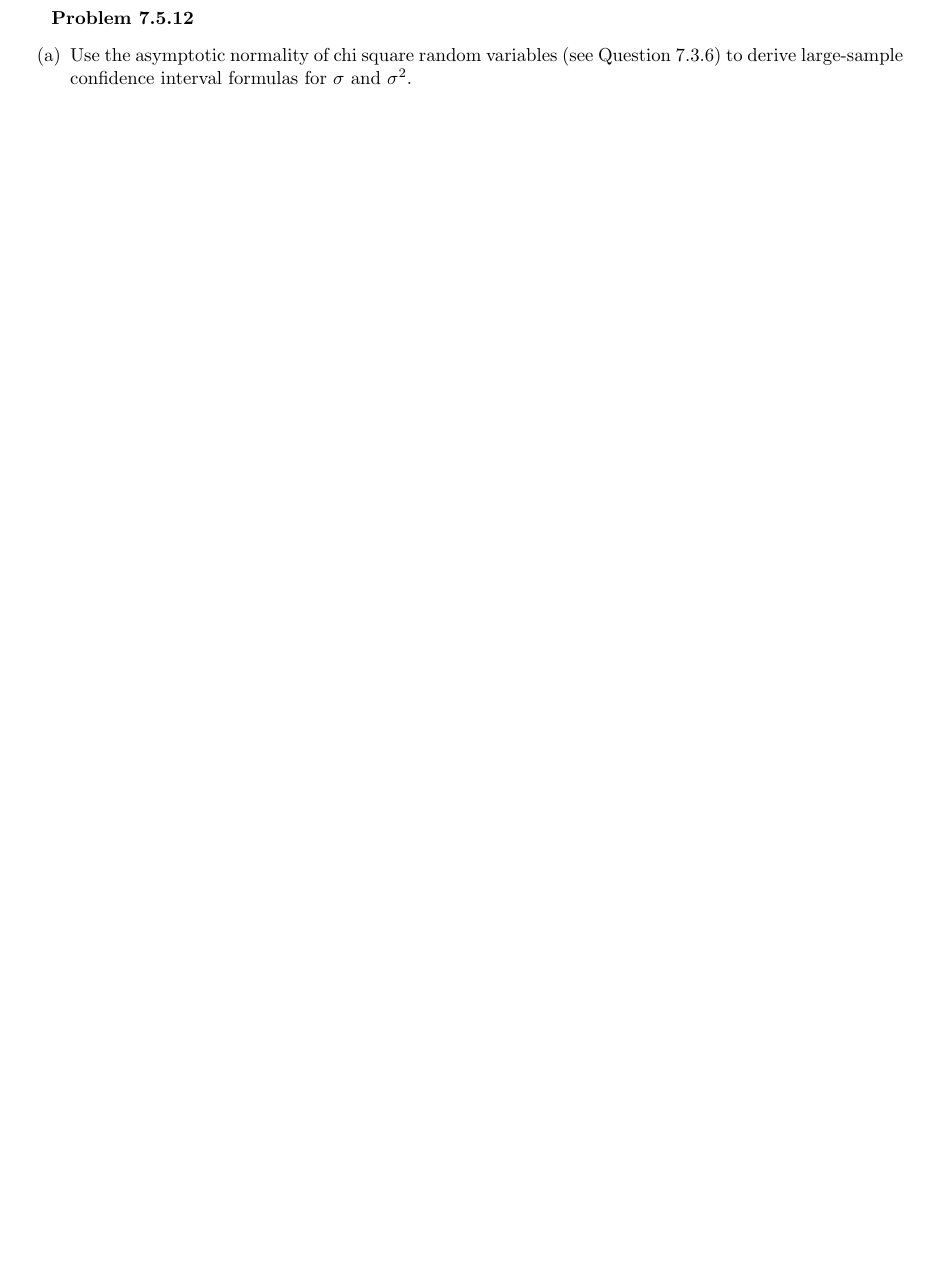
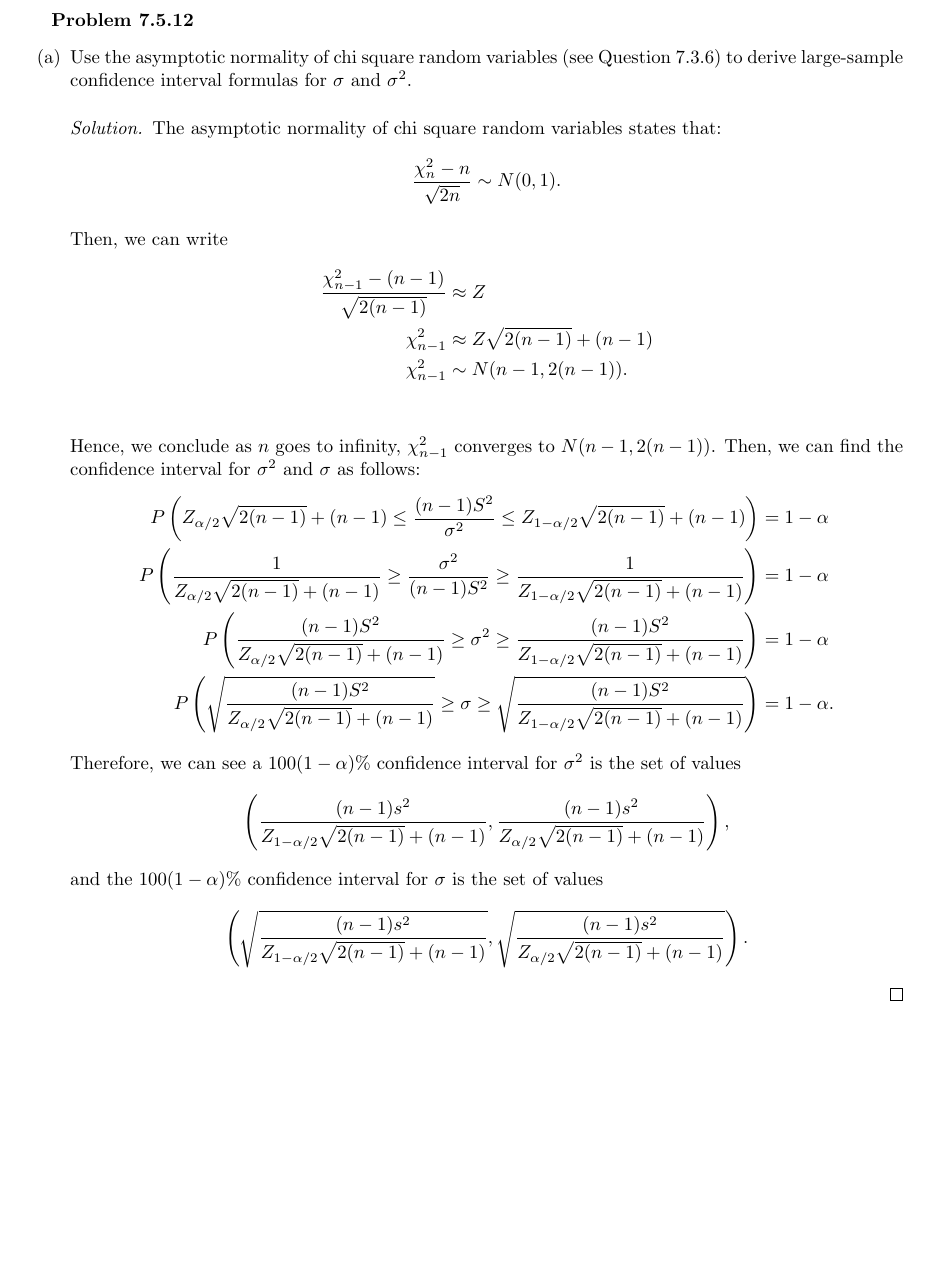
Before and after one commit to moneybabe/MATH, a LaTeX problem sheet (MATH181A/hw9/hw9.tex): part of page 1 of 2 before the commit and part of page 3 of 4 after it, cut so that both start at the same text, the shorter picture padded with empty space. The pictures show the PDF file MATH181A/hw9/hw9.pdf that the author committed with the source.

Commit message:
181a hw9

```diff
--- a/MATH181A/hw9/hw9.tex
+++ b/MATH181A/hw9/hw9.tex
@@ -27,22 +34,70 @@ Construct a 90\% bootstrap confidence interval of the discrete return based on t
+    \end{figure}
+    \begin{figure}[h]
+        \centering
+        \includegraphics[scale=0.5]{result.png}
+        \caption{\emph{The confidence interval is (0.00131, 0.00584).}}
+    \end{figure}
+\end{proof}
 
-
-
+\newpage
 \textbf{Problem 7.5.7}
 Start with the fact that $(n - 1)S^2/\sigma^2$ has a chi square distribution with $n - 1$ df (if the $Y_i$'s are normally distributed) and derive the confidence interval formulas given in Theorem 7.5.1:
 \begin{enumerate}[label=(\alph*)]
     \item
-    a $100(1-\alpha)\%$ confidence interval for $\sigma^2$ is the set of values $$\left(\frac{(n-1)s^2}{\chi^2_{1-\alpha/2, n-1}}, \frac{(n-1)s^2}{\chi^2_{\alpha/2, n-1}}\right)$$
+    a $100(1-\alpha)\%$ confidence interval for $\sigma^2$ is the set of values $$\left(\frac{(n-1)s^2}{\chi^2_{1-\alpha/2, n-1}}, \frac{(n-1)s^2}{\chi^2_{\alpha/2, n-1}}\right).$$
+    \begin{proof}[Solution]
+        \begin{align*}
+            P\left(\chi^2_{\alpha/2, n-1}\le \frac{(n-1)S^2}{\sigma^2} \le \chi^2_{1-\alpha/2, n-1}\right) &= 1-\alpha \\
+            P\left(\frac{1}{\chi^2_{\alpha/2, n-1}}\ge \frac{\sigma^2}{(n-1)S^2} \ge \frac{1}{\chi^2_{1-\alpha/2, n-1}}\right) &= 1-\alpha \\
+            P\left(\frac{(n-1)S^2}{\chi^2_{\alpha/2, n-1}}\ge \sigma^2 \ge \frac{(n-1)S^2}{\chi^2_{1-\alpha/2, n-1}}\right) &= 1-\alpha
+        \end{align*}
+        Hence, we can see a $100(1-\alpha)\%$ confidence interval for $\sigma^2$ is the set of values $$\left(\frac{(n-1)s^2}{\chi^2_{1-\alpha/2, n-1}}, \frac{(n-1)s^2}{\chi^2_{\alpha/2, n-1}}\right).$$
+    \end{proof}
 
     \item
     a $100(1-\alpha)\%$ confidence interval for $\sigma$ is the set of values $$\left(\sqrt{\frac{(n-1)s^2}{\chi^2_{1-\alpha/2, n-1}}}, \sqrt{\frac{(n-1)s^2}{\chi^2_{\alpha/2, n-1}}}\right)$$
+    \begin{proof}[Solution]
+        Similarly,
+        \begin{align*}
+            P\left(\chi^2_{\alpha/2, n-1}\le \frac{(n-1)S^2}{\sigma^2} \le \chi^2_{1-\alpha/2, n-1}\right) &= 1-\alpha \\
+            P\left(\frac{1}{\chi^2_{\alpha/2, n-1}}\ge \frac{\sigma^2}{(n-1)S^2} \ge \frac{1}{\chi^2_{1-\alpha/2, n-1}}\right) &= 1-\alpha \\
+            P\left(\frac{(n-1)S^2}{\chi^2_{\alpha/2, n-1}}\ge \sigma^2 \ge \frac{(n-1)S^2}{\chi^2_{1-\alpha/2, n-1}}\right) &= 1-\alpha \\
+            P\left(\sqrt{\frac{(n-1)S^2}{\chi^2_{\alpha/2, n-1}}}\ge \sigma \ge \sqrt{\frac{(n-1)S^2}{\chi^2_{1-\alpha/2, n-1}}}\right) &= 1-\alpha
+        \end{align*}
+        Hence, we can see a $100(1-\alpha)\%$ confidence interval for $\sigma$ is the set of values $$\left(\sqrt{\frac{(n-1)s^2}{\chi^2_{1-\alpha/2, n-1}}}, \sqrt{\frac{(n-1)s^2}{\chi^2_{\alpha/2, n-1}}}\right).$$
+    \end{proof}
 \end{enumerate}
 \bigbreak
 
+\newpage
 \textbf{Problem 7.5.12}
 \begin{enumerate}[label=(\alph*)]
     \item
     Use the asymptotic normality of chi square random variables (see Question 7.3.6) to derive large-sample confidence interval formulas for $\sigma$ and $\sigma^2$.
+    \begin{proof}[Solution]
+        The asymptotic normality of chi square random variables states that:
+        $$\frac{\chi^2_n - n}{\sqrt{2n}} \sim N(0,1).$$
 
+        Then, we can write
+        \begin{align*}
+            \frac{\chi^2_{n-1}-(n-1)}{\sqrt{2(n-1)}} & \approx Z \\
+            \chi^2_{n-1} & \approx Z\sqrt{2(n-1)}+(n-1) \\
+            \chi^2_{n-1} & \sim N(n-1, 2(n-1)). \\
+        \end{align*}
+
+        Hence, we conclude as $n$ goes to infinity, $\chi^2_{n-1}$ converges to $N(n-1, 2(n-1))$.
+        Then, we can find the confidence interval for $\sigma^2$ and $\sigma$ as follows:
+        \begin{align*}
+            P\left(Z_{\alpha/2}\sqrt{2(n-1)}+(n-1)\le \frac{(n-1)S^2}{\sigma^2} \le Z_{1-\alpha/2}\sqrt{2(n-1)}+(n-1)\right) &= 1-\alpha \\
+            P\left(\frac{1}{Z_{\alpha/2}\sqrt{2(n-1)}+(n-1)}\ge \frac{\sigma^2}{(n-1)S^2} \ge \frac{1}{Z_{1-\alpha/2}\sqrt{2(n-1)}+(n-1)}\right) &= 1-\alpha \\
+            P\left(\frac{(n-1)S^2}{Z_{\alpha/2}\sqrt{2(n-1)}+(n-1)}\ge \sigma^2 \ge \frac{(n-1)S^2}{Z_{1-\alpha/2}\sqrt{2(n-1)}+(n-1)}\right) &= 1-\alpha \\
+            P\left(\sqrt{\frac{(n-1)S^2}{Z_{\alpha/2}\sqrt{2(n-1)}+(n-1)}}\ge \sigma \ge \sqrt{\frac{(n-1)S^2}{Z_{1-\alpha/2}\sqrt{2(n-1)}+(n-1)}}\right) &= 1-\alpha.
+        \end{align*}
+        Therefore, we can see a $100(1-\alpha)\%$ confidence interval for $\sigma^2$ is the set of values $$\left(\frac{(n-1)s^2}{Z_{1-\alpha/2}\sqrt{2(n-1)}+(n-1)}, \frac{(n-1)s^2}{Z_{\alpha/2}\sqrt{2(n-1)}+(n-1)}\right),$$
+        and the $100(1-\alpha)\%$ confidence interval for $\sigma$ is the set of values $$\left(\sqrt{\frac{(n-1)s^2}{Z_{1-\alpha/2}\sqrt{2(n-1)}+(n-1)}}, \sqrt{\frac{(n-1)s^2}{Z_{\alpha/2}\sqrt{2(n-1)}+(n-1)}}\right).$$
+    \end{proof}
+
+    \newpage
     \item
     Use your answer to part (a) to construct an approximate 95\% confidence interval for the standard deviation of estimated potassium-argon ages based on the nineteen $y_i$'s in Table 7.5.1.
     How does this confidence interval compare with the one in Case Study 7.5.1: (20.5 million years, 40.0 million years)?
@@ -73,3 +128,6 @@ Start with the fact that $(n - 1)S^2/\sigma^2$ has a chi square distribution wit
             \hline
         \end{array}
     \end{displaymath}
+    \begin{proof}[Solution]
+        \begin{align*}
+            s^2 & = 733.47 \\
```
Also changed, not shown: MATH181A/hw9/hw9.pdf, MATH181A/hw9/images/result.png (added), MATH181A/hw9/images/script.png (added), MATH181A/hw9/hw9.tex (12 more changed lines), 2 other files.
